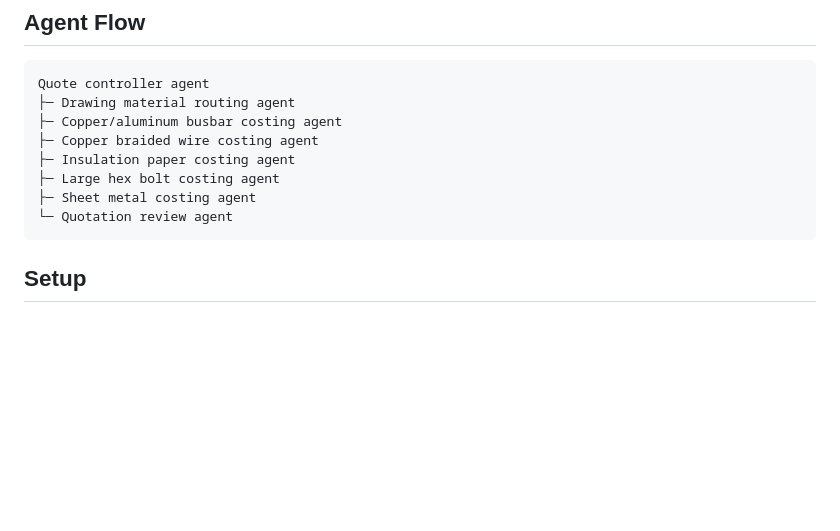
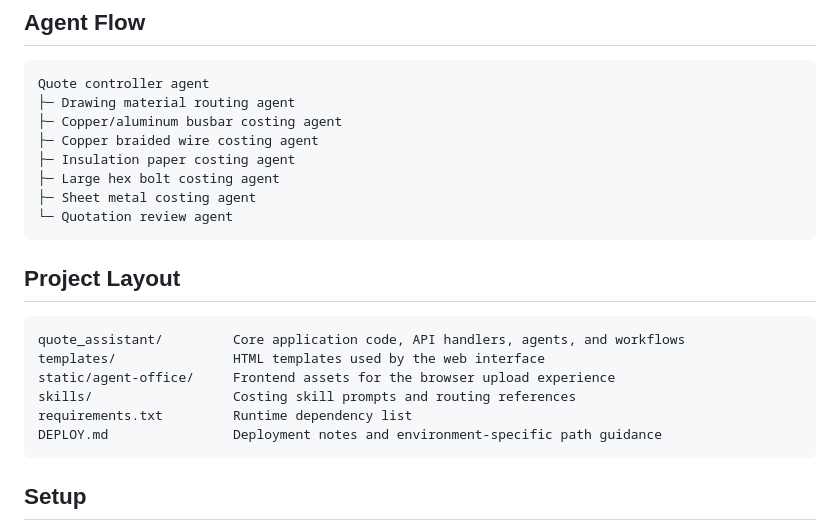
Before and after one commit to caojian888/QuoteAgentAssistant, a Markdown page: README.md, the part around the change. Rendered like a GitHub page; blank space fills up the shorter version.

Commit message:
docs: add project layout overview

````diff
--- a/README.md
+++ b/README.md
@@ -24,6 +24,17 @@ Quote controller agent
 ├─ Large hex bolt costing agent
 ├─ Sheet metal costing agent
 └─ Quotation review agent
+```
+
+## Project Layout
+
+```text
+quote_assistant/         Core application code, API handlers, agents, and workflows
+templates/               HTML templates used by the web interface
+static/agent-office/     Frontend assets for the browser upload experience
+skills/                  Costing skill prompts and routing references
+requirements.txt         Runtime dependency list
+DEPLOY.md                Deployment notes and environment-specific path guidance
 ```
 
 ## Setup
````
